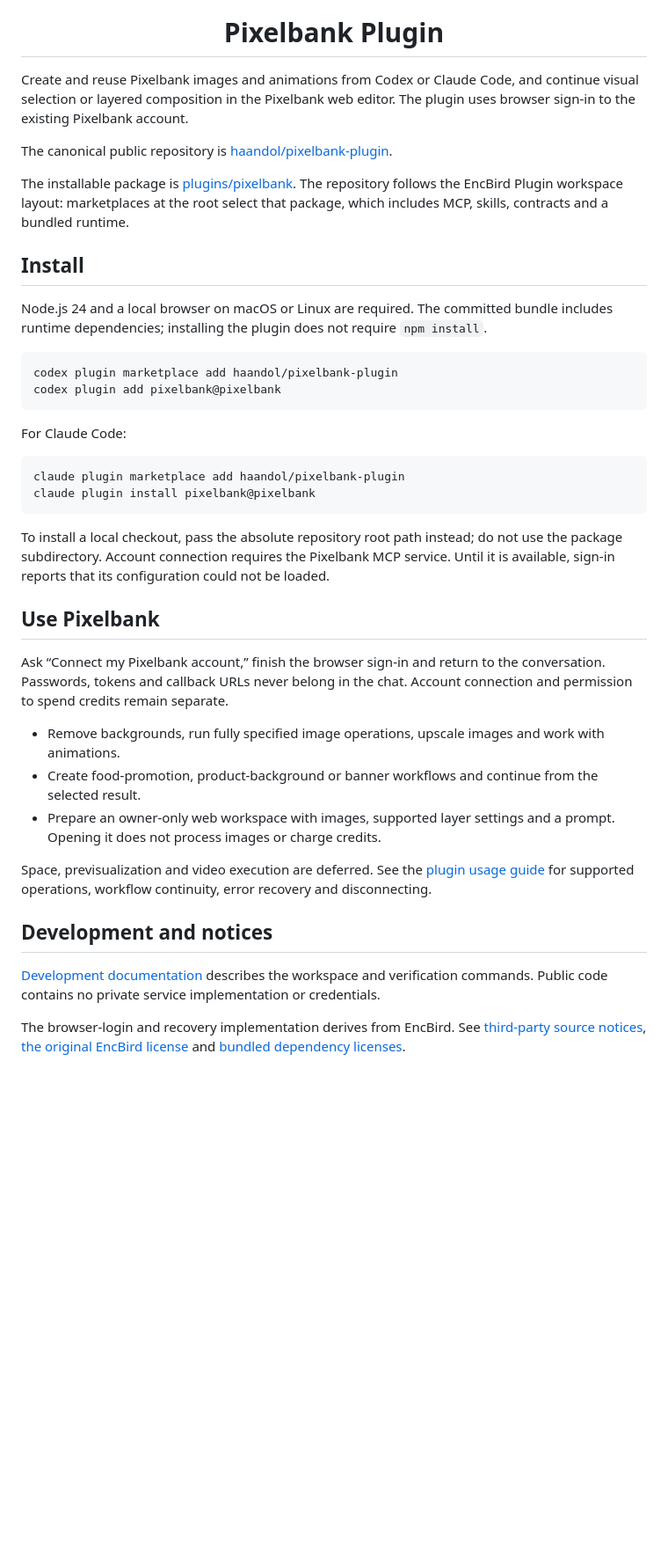
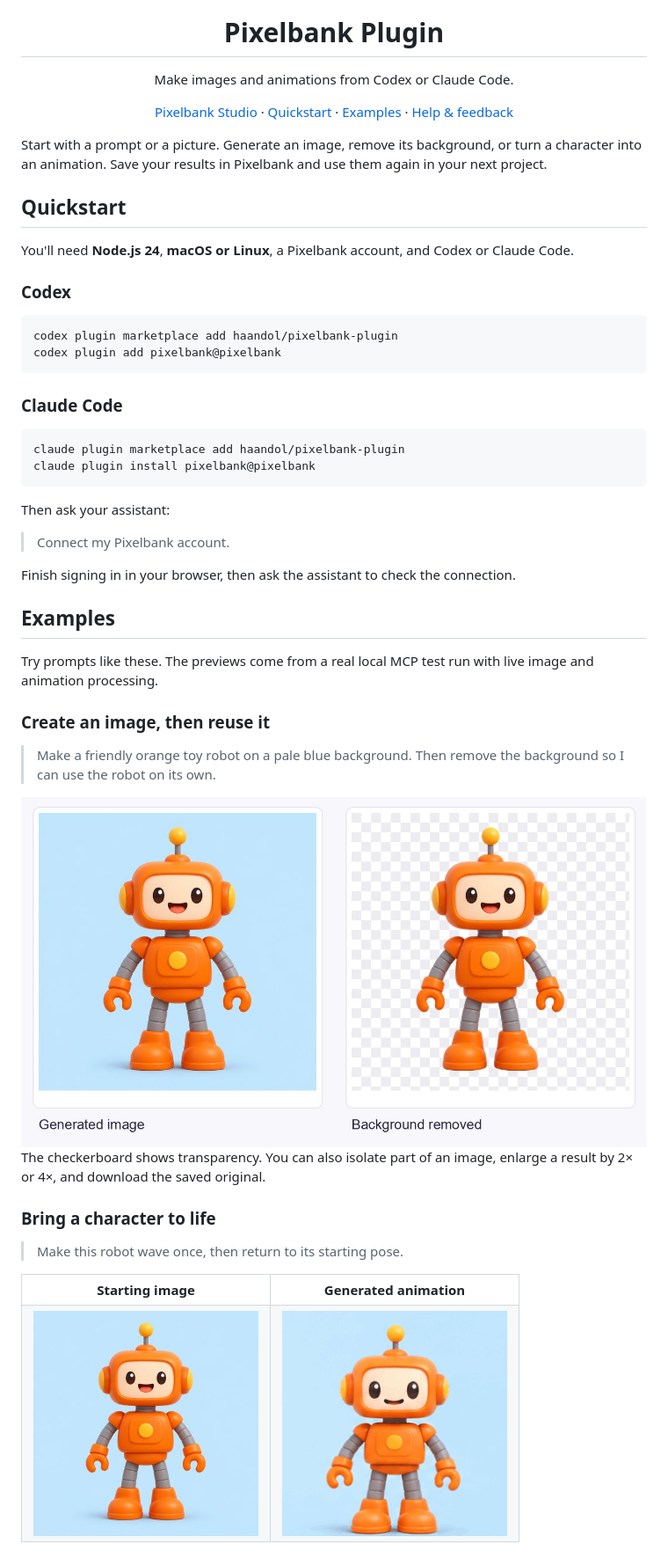
Before and after one commit to haandol/pixelbank-plugin, a Markdown page: README.md, the part around one of its changes. Shown at 88% size. Rendered like a GitHub page; pictures changed too: assets/readme/generate-and-cutout.jpg (added), assets/readme/robot-wave.gif (added), assets/readme/robot.jpg (added); blank space fills up the shorter version.

Commit message:
docs(readme): showcase real creative workflows

````diff
--- a/README.md
+++ b/README.md
@@ -6,42 +6,62 @@
 
 <h1 align="center">Pixelbank Plugin</h1>
 
-Create and reuse Pixelbank images and animations from Codex or Claude Code, and continue visual selection or layered composition in the Pixelbank web editor. The plugin uses browser sign-in to the existing Pixelbank account.
+<p align="center">Make images and animations from Codex or Claude Code.</p>
 
-The canonical public repository is [haandol/pixelbank-plugin](https://github.com/haandol/pixelbank-plugin).
+<p align="center">
+  <a href="https://www.pixelbankstudio.com">Pixelbank Studio</a> ·
+  <a href="#quickstart">Quickstart</a> ·
+  <a href="#examples">Examples</a> ·
+  <a href="https://github.com/haandol/pixelbank-plugin/issues">Help & feedback</a>
+</p>
 
-The installable package is [plugins/pixelbank](plugins/pixelbank/README.md). The repository follows the EncBird Plugin workspace layout: marketplaces at the root select that package, which includes MCP, skills, contracts and a bundled runtime.
+Start with a prompt or a picture. Generate an image, remove its background, or turn a character into an animation. Save your results in Pixelbank and use them again in your next project.
 
-## Install
+## Quickstart
 
-Node.js 24 and a local browser on macOS or Linux are required. The committed bundle includes runtime dependencies; installing the plugin does not require `npm install`.
+You'll need **Node.js 24**, **macOS or Linux**, a Pixelbank account, and Codex or Claude Code.
+
+### Codex
 
 ```sh
 codex plugin marketplace add haandol/pixelbank-plugin
 codex plugin add pixelbank@pixelbank
 ```
 
-For Claude Code:
+### Claude Code
 
 ```sh
 claude plugin marketplace add haandol/pixelbank-plugin
 claude plugin install pixelbank@pixelbank
 ```
 
-To install a local checkout, pass the absolute repository root path instead; do not use the package subdirectory. Account connection requires the Pixelbank MCP service. Until it is available, sign-in reports that its configuration could not be loaded.
+Then ask your assistant:
 
-## Use Pixelbank
+> Connect my Pixelbank account.
 
-Ask “Connect my Pixelbank account,” finish the browser sign-in and return to the conversation. Passwords, tokens and callback URLs never belong in the chat. Account connection and permission to spend credits remain separate.
+Finish signing in in your browser, then ask the assistant to check the connection.
 
-- Remove backgrounds, run fully specified image operations, upscale images and work with animations.
-- Create food-promotion, product-background or banner workflows and continue from the selected result.
-- Prepare an owner-only web workspace with images, supported layer settings and a prompt. Opening it does not process images or charge credits.
+## Examples
 
-Space, previsualization and video execution are deferred. See the [plugin usage guide](plugins/pixelbank/README.md) for supported operations, workflow continuity, error recovery and disconnecting.
+Try prompts like these. The previews come from a real local MCP test run with live image and animation processing.
 
-## Development and notices
+### Create an image, then reuse it
 
-[Development documentation](docs/README.md) describes the workspace and verification commands. Public code contains no private service implementation or credentials.
+> Make a friendly orange toy robot on a pale blue background. Then remove the background so I can use the robot on its own.
 
-The browser-login and recovery implementation derives from EncBird. See [third-party source notices](THIRD_PARTY_NOTICES.md), [the original EncBird license](LICENSE.encbird) and [bundled dependency licenses](plugins/pixelbank/dist/THIRD_PARTY_LICENSES.txt).
+<img src="assets/readme/generate-and-cutout.jpg" alt="The generated orange robot on blue, beside the same robot with its background removed" width="800">
+
+The checkerboard shows transparency. You can also isolate part of an image, enlarge a result by 2× or 4×, and download the saved original.
+
+### Bring a character to life
+
+> Make this robot wave once, then return to its starting pose.
+
+<table>
+  <tr><th>Starting image</th><th>Generated animation</th></tr>
+  <tr>
+    <td><img src="assets/readme/robot.jpg" alt="The still robot used as the animation input" width="256" height="256"></td>
+    <td><img src="assets/readme/robot-wave.gif" alt="The robot raising and lowering its hand in a generated 16-frame animation" width="256" height="256"></td>
+  </tr>
+</table>
+
````
Also changed, not shown: other parts of README.md (+54 -1 lines), assets/readme/README.md (added, +10 -0 lines), plugins/pixelbank/README.md (+4 -4 lines), assets/readme/frame-edit.jpg (added), assets/readme/studio-editor.jpg (added).
